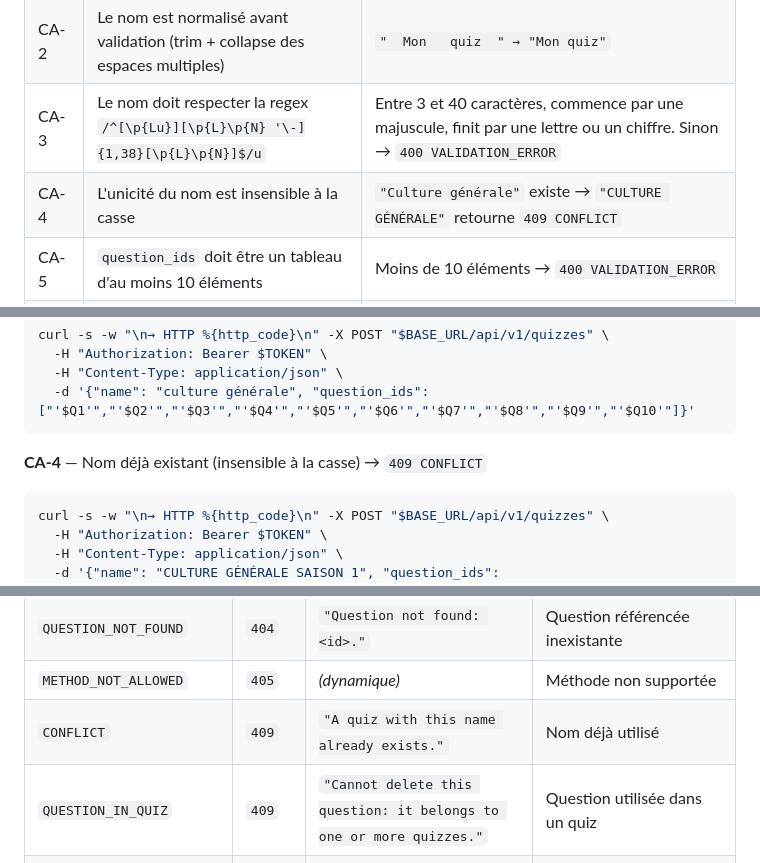
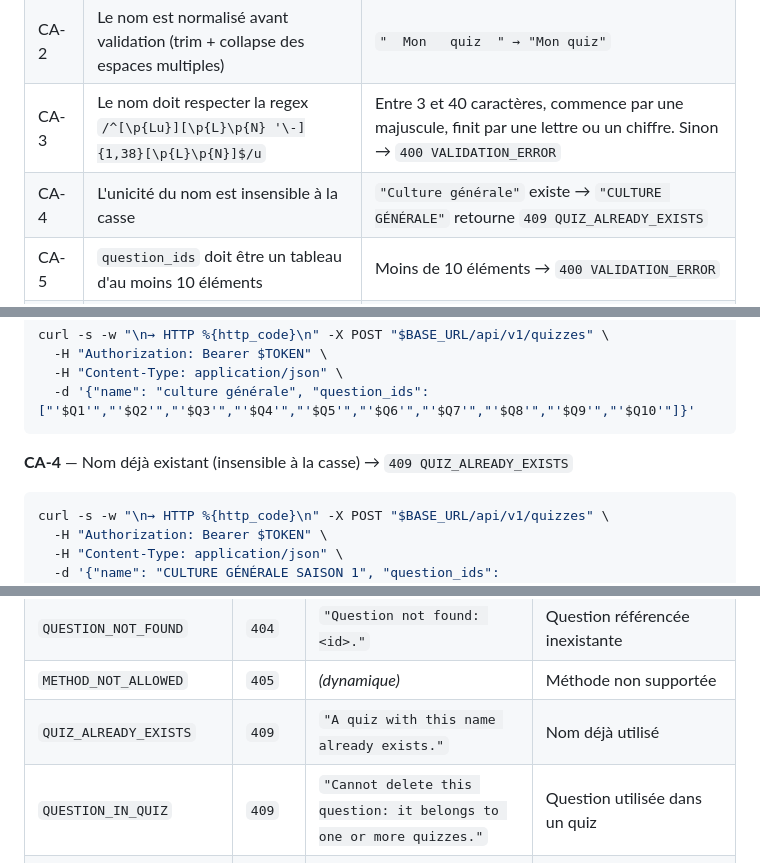
Before and after one commit to ODehel/quiz-buzzer-docs, a Markdown page: US-008-quiz-crud.md, 3 parts joined by grey strips. Drawn GitHub-style.

Commit message:
Docs: Update error code from CONFLICT to QUIZ_ALREADY_EXISTS
Update documentation to reflect the use of QUIZ_ALREADY_EXISTS instead of
the generic CONFLICT error code for better consistency and clarity with other
domain-specific error codes (THEME_ALREADY_EXISTS, QUESTION_ALREADY_EXISTS).

Changes:
- Update CA-4 criteria to use QUIZ_ALREADY_EXISTS
- Update cURL examples to use QUIZ_ALREADY_EXISTS
- Update error catalogue section

https://claude.ai/code/session_01SkJWG4WtUnU7jarra9tKkf

````diff
--- a/US-008-quiz-crud.md
+++ b/US-008-quiz-crud.md
@@ -34,7 +34,7 @@ Le projet **Quiz Buzzer** se décompose en quatre applications :
 | CA-1 | Créer un quiz avec un nom valide et au moins 10 questions | `201 Created` avec le quiz créé (`id`, `name`, `question_count`, `created_at`, `last_updated_at: null`) |
 | CA-2 | Le nom est normalisé avant validation (trim + collapse des espaces multiples) | `"  Mon   quiz  " → "Mon quiz"` |
 | CA-3 | Le nom doit respecter la regex `/^[\p{Lu}][\p{L}\p{N} '\-]{1,38}[\p{L}\p{N}]$/u` | Entre 3 et 40 caractères, commence par une majuscule, finit par une lettre ou un chiffre. Sinon → `400 VALIDATION_ERROR` |
-| CA-4 | L'unicité du nom est insensible à la casse | `"Culture générale"` existe → `"CULTURE GÉNÉRALE"` retourne `409 CONFLICT` |
+| CA-4 | L'unicité du nom est insensible à la casse | `"Culture générale"` existe → `"CULTURE GÉNÉRALE"` retourne `409 QUIZ_ALREADY_EXISTS` |
 | CA-5 | `question_ids` doit être un tableau d'au moins 10 éléments | Moins de 10 éléments → `400 VALIDATION_ERROR` |
 | CA-6 | `question_ids` ne doit pas contenir de doublons | Doublon détecté → `400 VALIDATION_ERROR` |
 | CA-7 | Chaque `question_id` doit être un UUID valide | Sinon → `400 INVALID_UUID` |
@@ -153,7 +153,7 @@ curl -s -w "\n→ HTTP %{http_code}\n" -X POST "$BASE_URL/api/v1/quizzes" \
   -d '{"name": "culture générale", "question_ids": ["'$Q1'","'$Q2'","'$Q3'","'$Q4'","'$Q5'","'$Q6'","'$Q7'","'$Q8'","'$Q9'","'$Q10'"]}'
 ```
 
-**CA-4** — Nom déjà existant (insensible à la casse) → `409 CONFLICT`
+**CA-4** — Nom déjà existant (insensible à la casse) → `409 QUIZ_ALREADY_EXISTS`
 
 ```bash
 curl -s -w "\n→ HTTP %{http_code}\n" -X POST "$BASE_URL/api/v1/quizzes" \
@@ -441,7 +441,7 @@ router.delete('/api/v1/quizzes/:id', authenticate, authorize('admin'), deleteQui
 | `NOT_FOUND` | `404` | `"The requested quiz was not found."` | Quiz inexistant |
 | `QUESTION_NOT_FOUND` | `404` | `"Question not found: <id>."` | Question référencée inexistante |
 | `METHOD_NOT_ALLOWED` | `405` | _(dynamique)_ | Méthode non supportée |
-| `CONFLICT` | `409` | `"A quiz with this name already exists."` | Nom déjà utilisé |
+| `QUIZ_ALREADY_EXISTS` | `409` | `"A quiz with this name already exists."` | Nom déjà utilisé |
 | `QUESTION_IN_QUIZ` | `409` | `"Cannot delete this question: it belongs to one or more quizzes."` | Question utilisée dans un quiz |
 | `UNSUPPORTED_MEDIA_TYPE` | `415` | `"Content-Type must be 'application/json'."` | Content-Type incorrect |
 | `RATE_LIMIT_EXCEEDED` | `429` | `"Too many requests. Please retry in 60 seconds."` | Rate limit dépassé |
````
